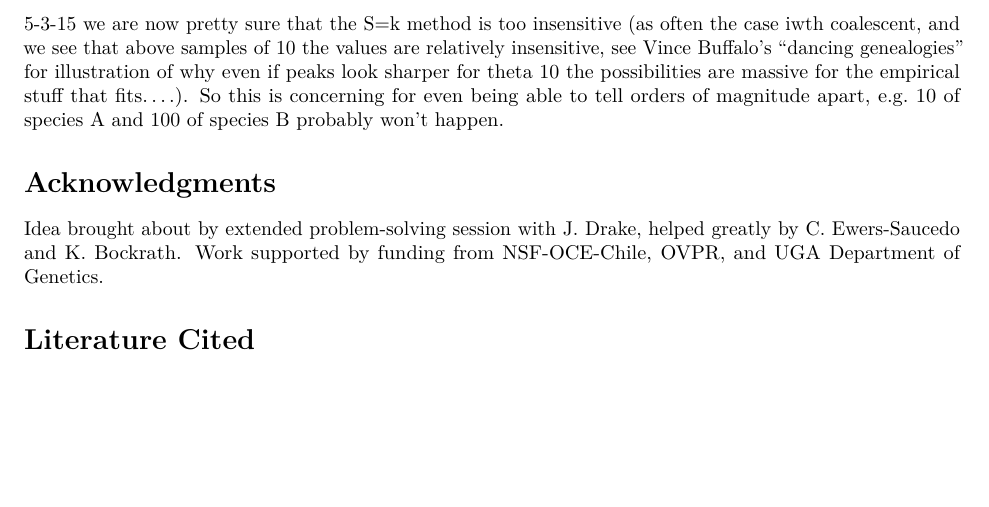
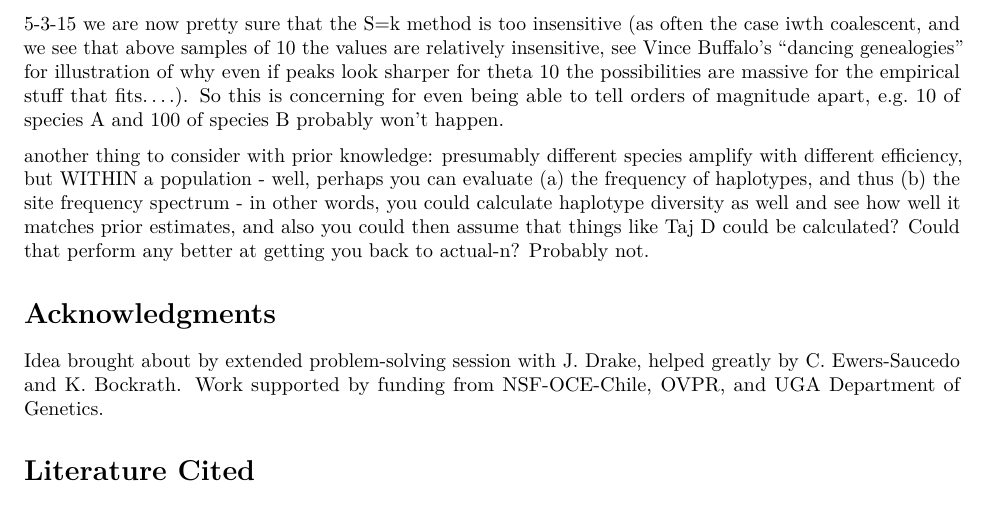
Before and after one commit to WaresLab/QuBar, an R Markdown document (QuBar_current.Rmd): part of page 10 of 11, cut so that both start at the same text, the shorter picture padded with empty space. Rendered offline with R 4.5, knitr and Pandoc, then LaTeX, with nearby package versions; some code elsewhere in the file could not run offline.

Commit message:
just another thing added to proto-Discussion

```diff
--- a/QuBar_current.Rmd
+++ b/QuBar_current.Rmd
@@ -464,6 +464,8 @@ In the end, Discussion :: though there are concerns about read frequency...at a
 
 5-3-15 we are now pretty sure that the S=k method is too insensitive (as often the case iwth coalescent, and we see that above samples of 10 the values are relatively insensitive, see Vince Buffalo's "dancing genealogies" for illustration of why even if peaks look sharper for theta 10 the possibilities are massive for the empirical stuff that fits....). So this is concerning for even being able to tell orders of magnitude apart, e.g. 10 of species A and 100 of species B probably won't happen.
 
+another thing to consider with prior knowledge: presumably different species amplify with different efficiency, but WITHIN a population - well, perhaps you can evaluate (a) the frequency of haplotypes, and thus (b) the site frequency spectrum - in other words, you could calculate haplotype diversity as well and see how well it matches prior estimates, and also you could then assume that things like Taj D could be calculated? Could that perform any better at getting you back to actual-n? Probably not.
+
 # Acknowledgments
 
 Idea brought about by extended problem-solving session with J. Drake, helped greatly by C. Ewers-Saucedo and K. Bockrath. Work supported by funding from NSF-OCE-Chile, OVPR, and UGA Department of Genetics.
```
